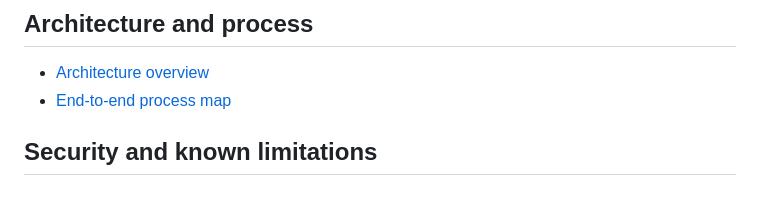
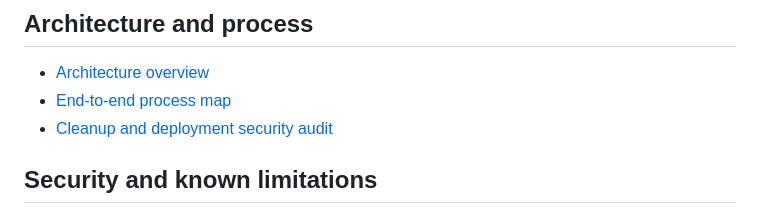
Before and after one commit to Tobi212006/graphico-complete, a Markdown page: README.md, the part around the change. Drawn GitHub-style.

Commit message:
Link cleanup and deployment audit from project README

```diff
--- a/README.md
+++ b/README.md
@@ -68,6 +68,7 @@ Never commit either local `.env` file.
 
 - [Architecture overview](docs/ARCHITECTURE.md)
 - [End-to-end process map](docs/PROCESS_MAP.md)
+- [Cleanup and deployment security audit](docs/CLEANUP_AND_DEPLOYMENT_AUDIT.md)
 
 ## Security and known limitations
 
```
